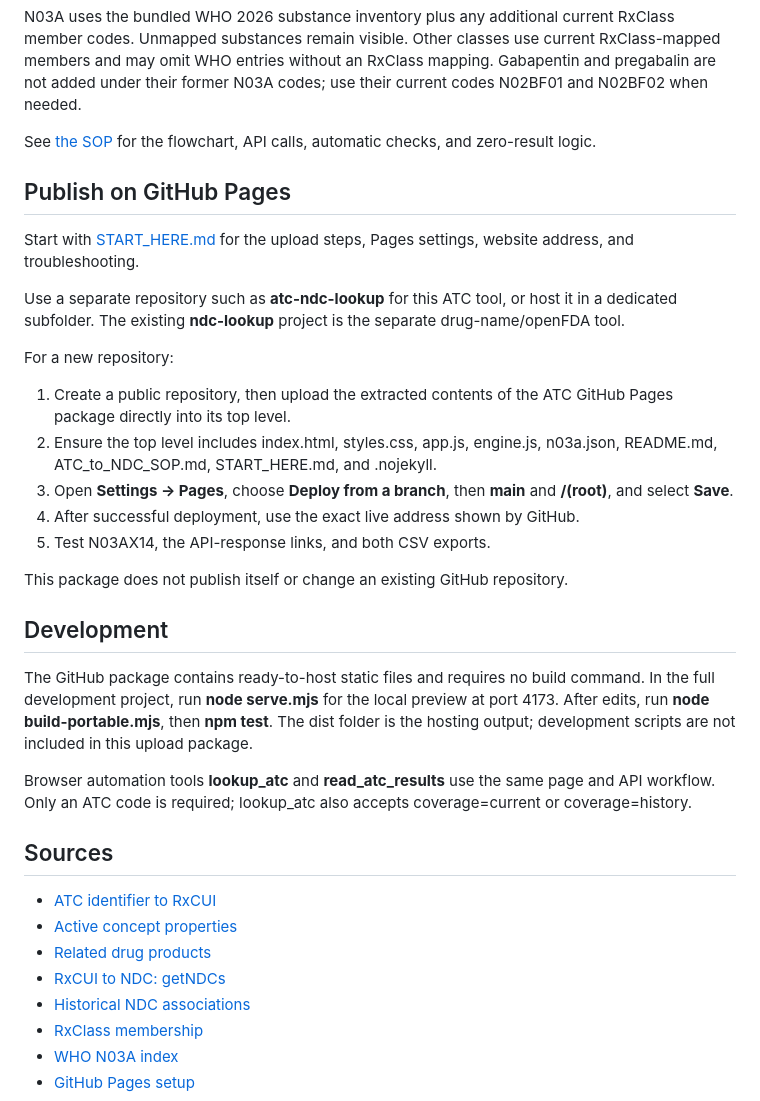
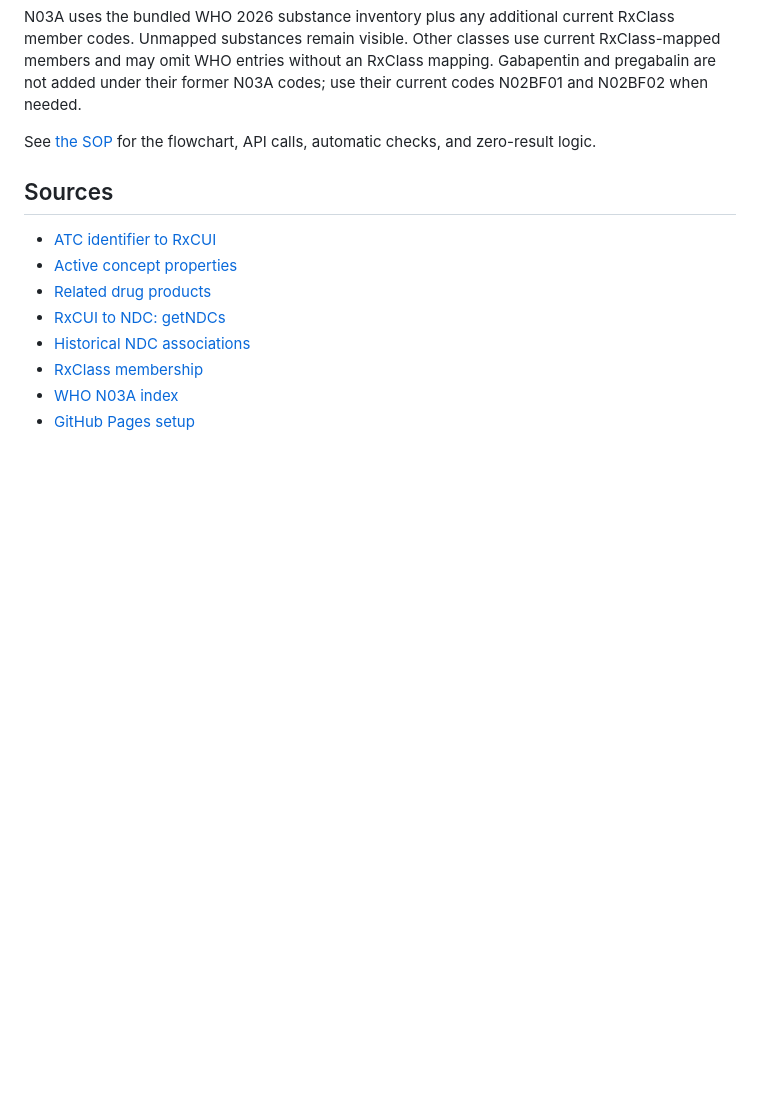
Before and after one commit to yihuayue/atc-ndc-lookup, a Markdown page: README.md, the part around the change. Drawn GitHub-style; blank space fills up the shorter version.

Commit message:
Remove GitHub Pages and development sections from README
Removed GitHub Pages publishing instructions and development details from README.

```diff
--- a/README.md
+++ b/README.md
@@ -28,28 +28,6 @@ N03A uses the bundled WHO 2026 substance inventory plus any additional current R
 
 See [the SOP](ATC_to_NDC_SOP.md) for the flowchart, API calls, automatic checks, and zero-result logic.
 
-## Publish on GitHub Pages
-
-Start with [START_HERE.md](START_HERE.md) for the upload steps, Pages settings, website address, and troubleshooting.
-
-Use a separate repository such as **atc-ndc-lookup** for this ATC tool, or host it in a dedicated subfolder. The existing **ndc-lookup** project is the separate drug-name/openFDA tool.
-
-For a new repository:
-
-1. Create a public repository, then upload the extracted contents of the ATC GitHub Pages package directly into its top level.
-2. Ensure the top level includes index.html, styles.css, app.js, engine.js, n03a.json, README.md, ATC_to_NDC_SOP.md, START_HERE.md, and .nojekyll.
-3. Open **Settings → Pages**, choose **Deploy from a branch**, then **main** and **/(root)**, and select **Save**.
-4. After successful deployment, use the exact live address shown by GitHub.
-5. Test N03AX14, the API-response links, and both CSV exports.
-
-This package does not publish itself or change an existing GitHub repository.
-
-## Development
-
-The GitHub package contains ready-to-host static files and requires no build command. In the full development project, run **node serve.mjs** for the local preview at port 4173. After edits, run **node build-portable.mjs**, then **npm test**. The dist folder is the hosting output; development scripts are not included in this upload package.
-
-Browser automation tools **lookup_atc** and **read_atc_results** use the same page and API workflow. Only an ATC code is required; lookup_atc also accepts coverage=current or coverage=history.
-
 ## Sources
 
 - [ATC identifier to RxCUI](https://lhncbc.nlm.nih.gov/RxNav/APIs/api-RxNorm.findRxcuiById.html)
```
